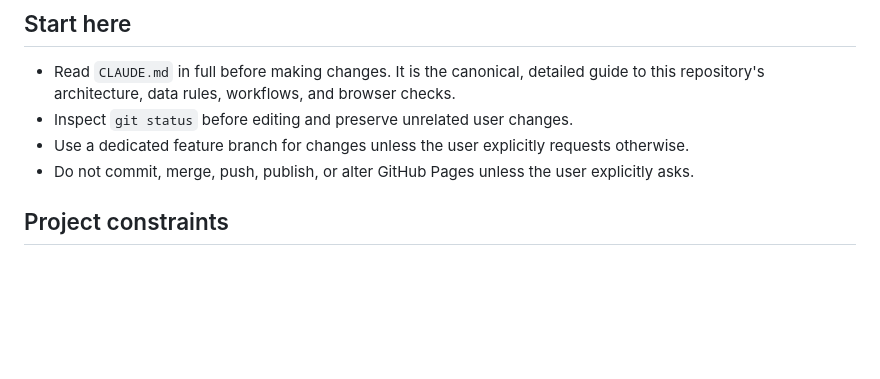
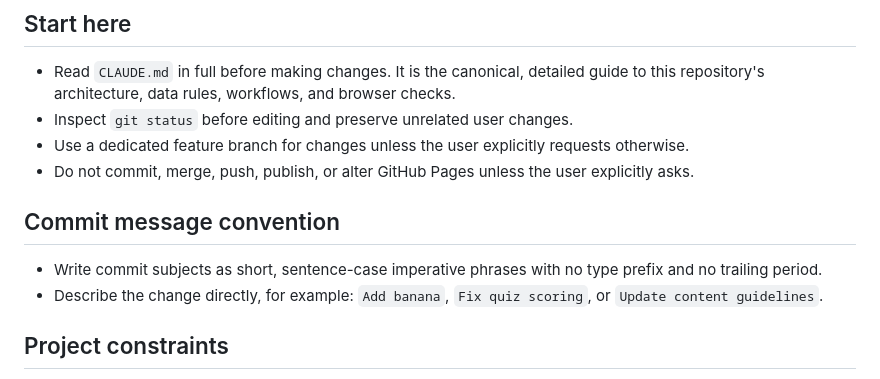
Before and after one commit to 2653934/Quizy, a Markdown page: AGENTS.md, the part around the change. GitHub-like rendering; blank space fills up the shorter version.

Commit message:
Update Git commit convention

```diff
--- a/AGENTS.md
+++ b/AGENTS.md
@@ -6,6 +6,11 @@
 - Inspect `git status` before editing and preserve unrelated user changes.
 - Use a dedicated feature branch for changes unless the user explicitly requests otherwise.
 - Do not commit, merge, push, publish, or alter GitHub Pages unless the user explicitly asks.
+
+## Commit message convention
+
+- Write commit subjects as short, sentence-case imperative phrases with no type prefix and no trailing period.
+- Describe the change directly, for example: `Add banana`, `Fix quiz scoring`, or `Update content guidelines`.
 
 ## Project constraints
 
```
